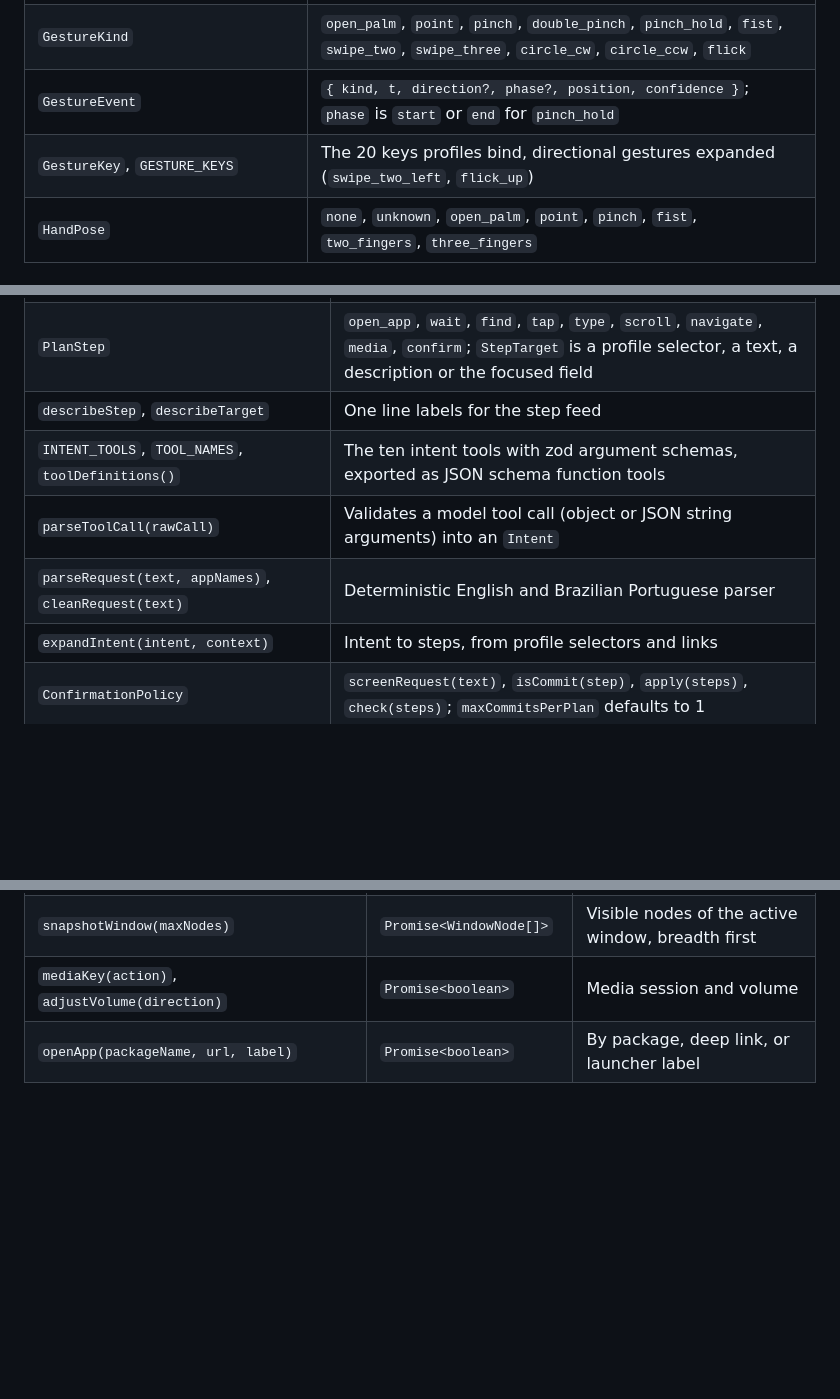
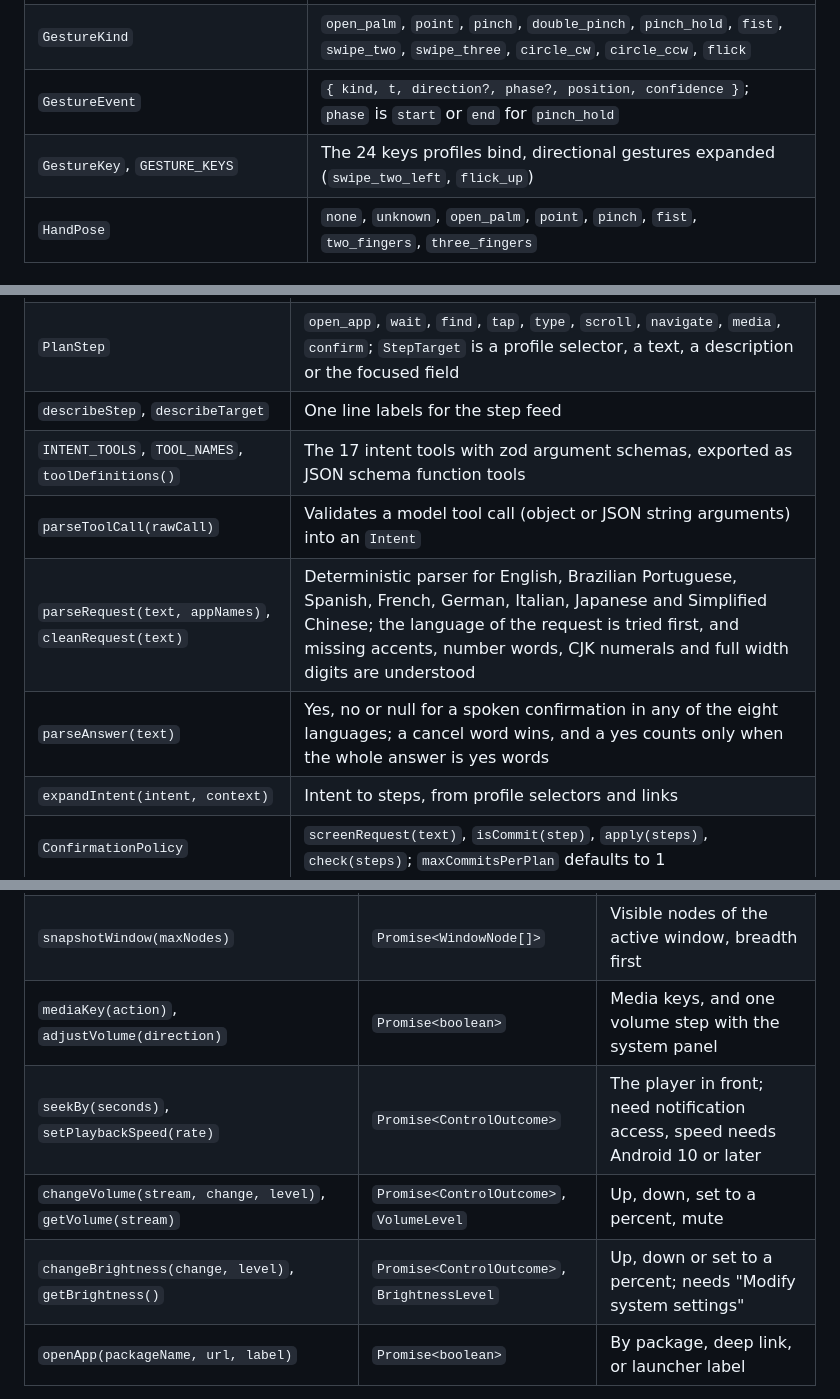
Before and after one commit to kwy404/sigil, a Markdown page: docs/MODULES.md, 3 parts joined by grey strips. GitHub-like rendering; blank space fills up the shorter version.

Commit message:
Update the architecture and module docs for the eight languages, the 17 intent tools and the volume, brightness, media and settings panel controls

```diff
--- a/docs/MODULES.md
+++ b/docs/MODULES.md
@@ -15,7 +15,7 @@ Hand landmarks in, discrete gestures out. Pure TypeScript, no React Native impor
 | `HandPoint`, `HAND_LANDMARK_COUNT`, `FINGER_CHAINS` | The 21 point layout of MediaPipe Hand Landmarker |
 | `GestureKind` | `open_palm`, `point`, `pinch`, `double_pinch`, `pinch_hold`, `fist`, `swipe_two`, `swipe_three`, `circle_cw`, `circle_ccw`, `flick` |
 | `GestureEvent` | `{ kind, t, direction?, phase?, position, confidence }`; `phase` is `start` or `end` for `pinch_hold` |
-| `GestureKey`, `GESTURE_KEYS` | The 20 keys profiles bind, directional gestures expanded (`swipe_two_left`, `flick_up`) |
+| `GestureKey`, `GESTURE_KEYS` | The 24 keys profiles bind, directional gestures expanded (`swipe_two_left`, `flick_up`) |
 | `HandPose` | `none`, `unknown`, `open_palm`, `point`, `pinch`, `fist`, `two_fingers`, `three_fingers` |
 
 ### Classifier
@@ -135,9 +135,10 @@ Intents, plans, safety and execution. No platform code.
 | `Plan` | `{ request, intent, source: 'model' or 'rules', summary, steps, needsConfirmation }` |
 | `PlanStep` | `open_app`, `wait`, `find`, `tap`, `type`, `scroll`, `navigate`, `media`, `confirm`; `StepTarget` is a profile selector, a text, a description or the focused field |
 | `describeStep`, `describeTarget` | One line labels for the step feed |
-| `INTENT_TOOLS`, `TOOL_NAMES`, `toolDefinitions()` | The ten intent tools with zod argument schemas, exported as JSON schema function tools |
+| `INTENT_TOOLS`, `TOOL_NAMES`, `toolDefinitions()` | The 17 intent tools with zod argument schemas, exported as JSON schema function tools |
 | `parseToolCall(rawCall)` | Validates a model tool call (object or JSON string arguments) into an `Intent` |
-| `parseRequest(text, appNames)`, `cleanRequest(text)` | Deterministic English and Brazilian Portuguese parser |
+| `parseRequest(text, appNames)`, `cleanRequest(text)` | Deterministic parser for English, Brazilian Portuguese, Spanish, French, German, Italian, Japanese and Simplified Chinese; the language of the request is tried first, and missing accents, number words, CJK numerals and full width digits are understood |
+| `parseAnswer(text)` | Yes, no or null for a spoken confirmation in any of the eight languages; a cancel word wins, and a yes counts only when the whole answer is yes words |
 | `expandIntent(intent, context)` | Intent to steps, from profile selectors and links |
 | `ConfirmationPolicy` | `screenRequest(text)`, `isCommit(step)`, `apply(steps)`, `check(steps)`; `maxCommitsPerPlan` defaults to 1 |
 | `isSensitiveLabel`, `namesSeveralPeople` | Helpers behind the policy |
@@ -231,7 +236,10 @@ Local Expo module, autolinked from `modules/`. JavaScript API (`modules/sigil-co
 | `tap`, `doubleTap`, `longPress`, `swipe` | `Promise<boolean>` | Gestures through the accessibility service |
 | `globalAction(name)`, `typeText(text, submit)`, `scroll(direction)` | `Promise<boolean>` | Navigation, typing into the focused field, scrolling |
 | `snapshotWindow(maxNodes)` | `Promise<WindowNode[]>` | Visible nodes of the active window, breadth first |
-| `mediaKey(action)`, `adjustVolume(direction)` | `Promise<boolean>` | Media session and volume |
+| `mediaKey(action)`, `adjustVolume(direction)` | `Promise<boolean>` | Media keys, and one volume step with the system panel |
+| `seekBy(seconds)`, `setPlaybackSpeed(rate)` | `Promise<ControlOutcome>` | The player in front; need notification access, speed needs Android 10 or later |
+| `changeVolume(stream, change, level)`, `getVolume(stream)` | `Promise<ControlOutcome>`, `VolumeLevel` | Up, down, set to a percent, mute |
+| `changeBrightness(change, level)`, `getBrightness()` | `Promise<ControlOutcome>`, `BrightnessLevel` | Up, down or set to a percent; needs "Modify system settings" |
 | `openApp(packageName, url, label)` | `Promise<boolean>` | By package, deep link, or launcher label |
 
 Events: `onServiceStateChanged`, `onForegroundAppChanged`, `onCameraServiceStateChanged`, `onHandFrame` (63 floats per frame), `onCursorError`.
```
Also changed, not shown: other parts of docs/MODULES.md (+4 -0 lines), docs/ARCHITECTURE.md (+6 -3 lines), docs/VISION.md (+1 -1 lines).
